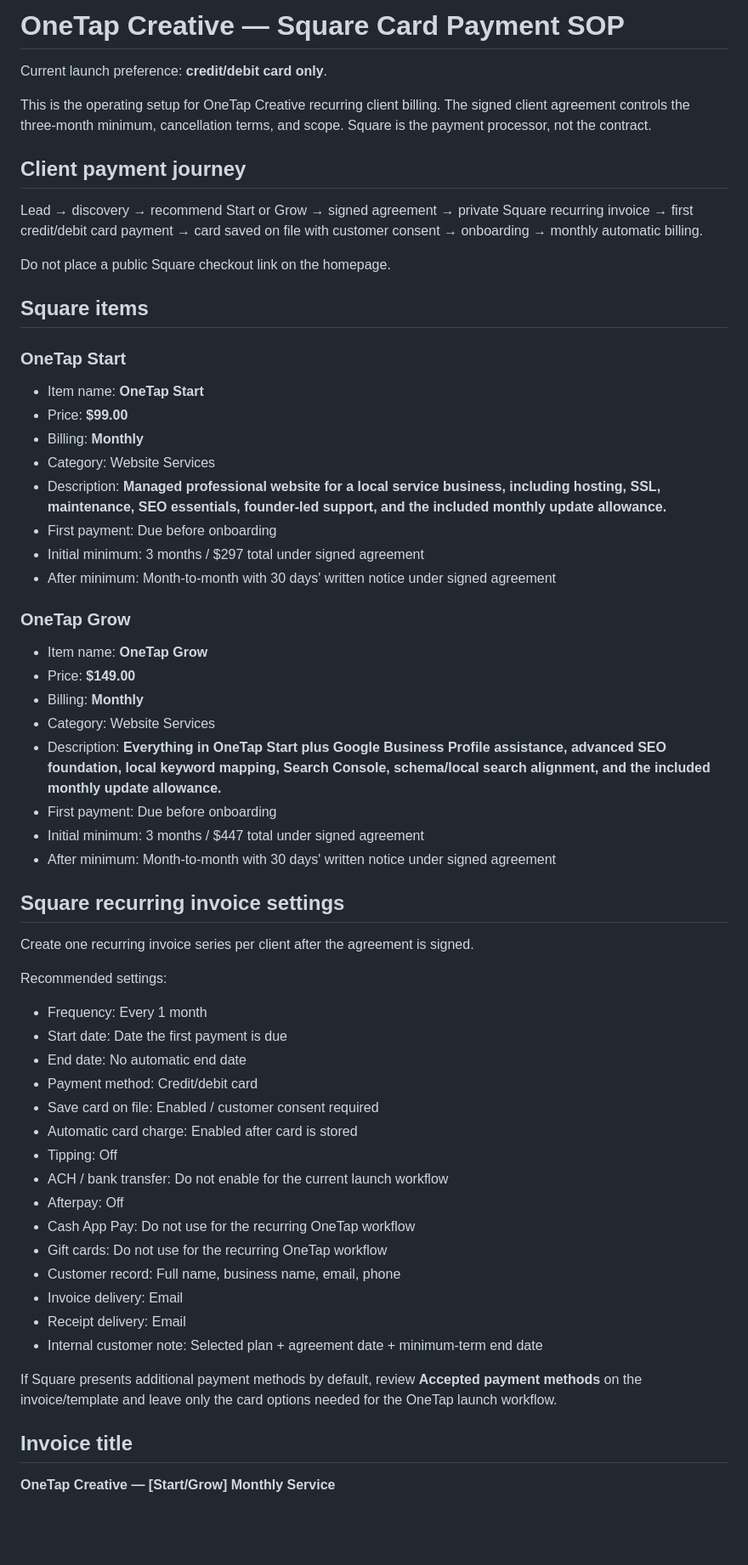
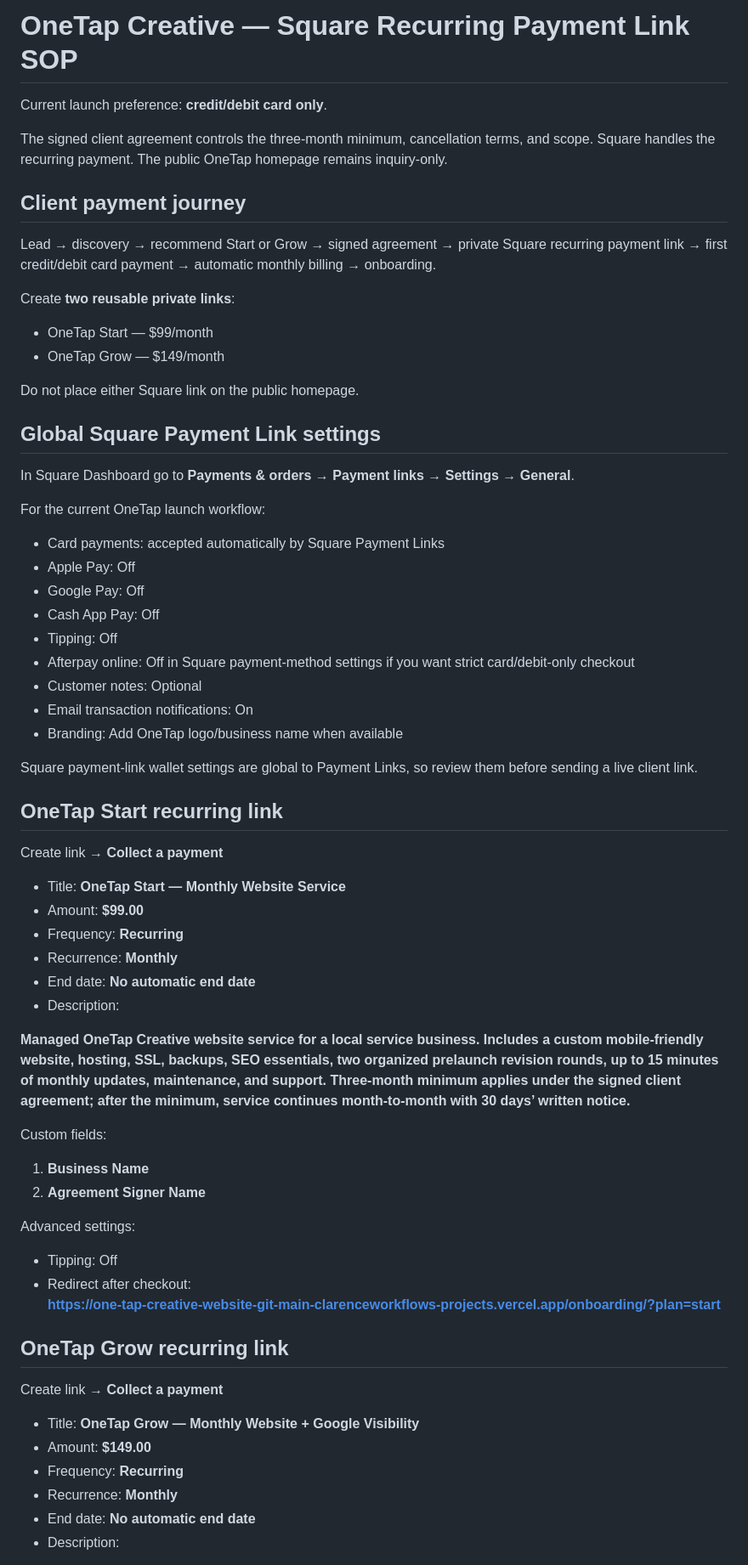
Before and after one commit to OneTapCreative/OneTap-Creative-Website, a Markdown page: client-operations/SQUARE-CARD-PAYMENT-SOP.md, the part around one of its changes. Shown at 85% size. Drawn GitHub-style; blank space fills up the shorter version.

Commit message:
Switch billing SOP to reusable Square payment links

```diff
--- a/client-operations/SQUARE-CARD-PAYMENT-SOP.md
+++ b/client-operations/SQUARE-CARD-PAYMENT-SOP.md
@@ -1,61 +1,66 @@
-# OneTap Creative — Square Card Payment SOP
+# OneTap Creative — Square Recurring Payment Link SOP
 
 Current launch preference: **credit/debit card only**.
 
-This is the operating setup for OneTap Creative recurring client billing. The signed client agreement controls the three-month minimum, cancellation terms, and scope. Square is the payment processor, not the contract.
+The signed client agreement controls the three-month minimum, cancellation terms, and scope. Square handles the recurring payment. The public OneTap homepage remains inquiry-only.
 
 ## Client payment journey
 
-Lead → discovery → recommend Start or Grow → signed agreement → private Square recurring invoice → first credit/debit card payment → card saved on file with customer consent → onboarding → monthly automatic billing.
+Lead → discovery → recommend Start or Grow → signed agreement → private Square recurring payment link → first credit/debit card payment → automatic monthly billing → onboarding.
 
-Do not place a public Square checkout link on the homepage.
+Create **two reusable private links**:
+- OneTap Start — $99/month
+- OneTap Grow — $149/month
 
-## Square items
+Do not place either Square link on the public homepage.
 
-### OneTap Start
-- Item name: **OneTap Start**
-- Price: **$99.00**
-- Billing: **Monthly**
-- Category: Website Services
-- Description: **Managed professional website for a local service business, including hosting, SSL, maintenance, SEO essentials, founder-led support, and the included monthly update allowance.**
-- First payment: Due before onboarding
-- Initial minimum: 3 months / $297 total under signed agreement
-- After minimum: Month-to-month with 30 days' written notice under signed agreement
+## Global Square Payment Link settings
 
-### OneTap Grow
-- Item name: **OneTap Grow**
-- Price: **$149.00**
-- Billing: **Monthly**
-- Category: Website Services
-- Description: **Everything in OneTap Start plus Google Business Profile assistance, advanced SEO foundation, local keyword mapping, Search Console, schema/local search alignment, and the included monthly update allowance.**
-- First payment: Due before onboarding
-- Initial minimum: 3 months / $447 total under signed agreement
-- After minimum: Month-to-month with 30 days' written notice under signed agreement
+In Square Dashboard go to **Payments & orders → Payment links → Settings → General**.
 
-## Square recurring invoice settings
+For the current OneTap launch workflow:
+- Card payments: accepted automatically by Square Payment Links
+- Apple Pay: Off
+- Google Pay: Off
+- Cash App Pay: Off
+- Tipping: Off
+- Afterpay online: Off in Square payment-method settings if you want strict card/debit-only checkout
+- Customer notes: Optional
+- Email transaction notifications: On
+- Branding: Add OneTap logo/business name when available
 
-Create one recurring invoice series per client after the agreement is signed.
+Square payment-link wallet settings are global to Payment Links, so review them before sending a live client link.
 
-Recommended settings:
-- Frequency: Every 1 month
-- Start date: Date the first payment is due
-- End date: No automatic end date
-- Payment method: Credit/debit card
-- Save card on file: Enabled / customer consent required
-- Automatic card charge: Enabled after card is stored
+## OneTap Start recurring link
+
+Create link → **Collect a payment**
+
+- Title: **OneTap Start — Monthly Website Service**
+- Amount: **$99.00**
+- Frequency: **Recurring**
+- Recurrence: **Monthly**
+- End date: **No automatic end date**
+- Description:
+
+**Managed OneTap Creative website service for a local service business. Includes a custom mobile-friendly website, hosting, SSL, backups, SEO essentials, two organized prelaunch revision rounds, up to 15 minutes of monthly updates, maintenance, and support. Three-month minimum applies under the signed client agreement; after the minimum, service continues month-to-month with 30 days’ written notice.**
+
+Custom fields:
+1. **Business Name**
+2. **Agreement Signer Name**
+
+Advanced settings:
 - Tipping: Off
-- ACH / bank transfer: Do not enable for the current launch workflow
-- Afterpay: Off
-- Cash App Pay: Do not use for the recurring OneTap workflow
-- Gift cards: Do not use for the recurring OneTap workflow
-- Customer record: Full name, business name, email, phone
-- Invoice delivery: Email
-- Receipt delivery: Email
-- Internal customer note: Selected plan + agreement date + minimum-term end date
+- Redirect after checkout:
+  **https://one-tap-creative-website-git-main-clarenceworkflows-projects.vercel.app/onboarding/?plan=start**
 
-If Square presents additional payment methods by default, review **Accepted payment methods** on the invoice/template and leave only the card options needed for the OneTap launch workflow.
+## OneTap Grow recurring link
 
-## Invoice title
+Create link → **Collect a payment**
 
-**OneTap Creative — [Start/Grow] Monthly Service**
+- Title: **OneTap Grow — Monthly Website + Google Visibility**
+- Amount: **$149.00**
+- Frequency: **Recurring**
+- Recurrence: **Monthly**
+- End date: **No automatic end date**
+- Description:
 
```
Also changed, not shown: other parts of client-operations/SQUARE-CARD-PAYMENT-SOP.md (+58 -52 lines).
